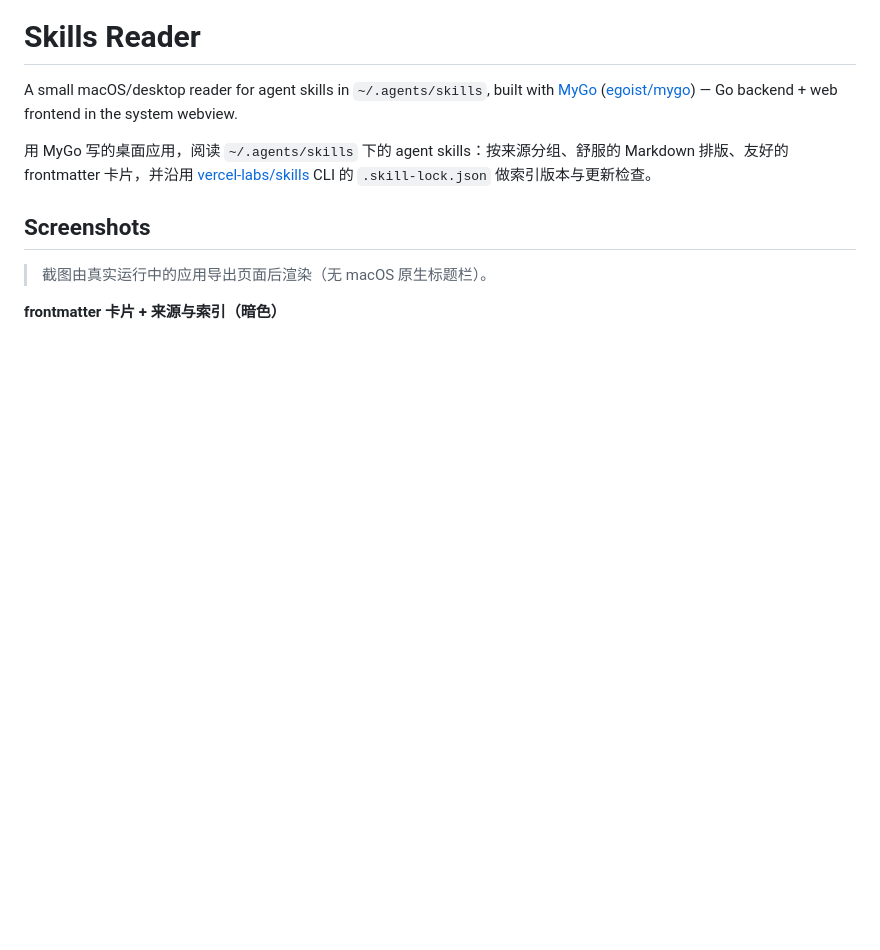
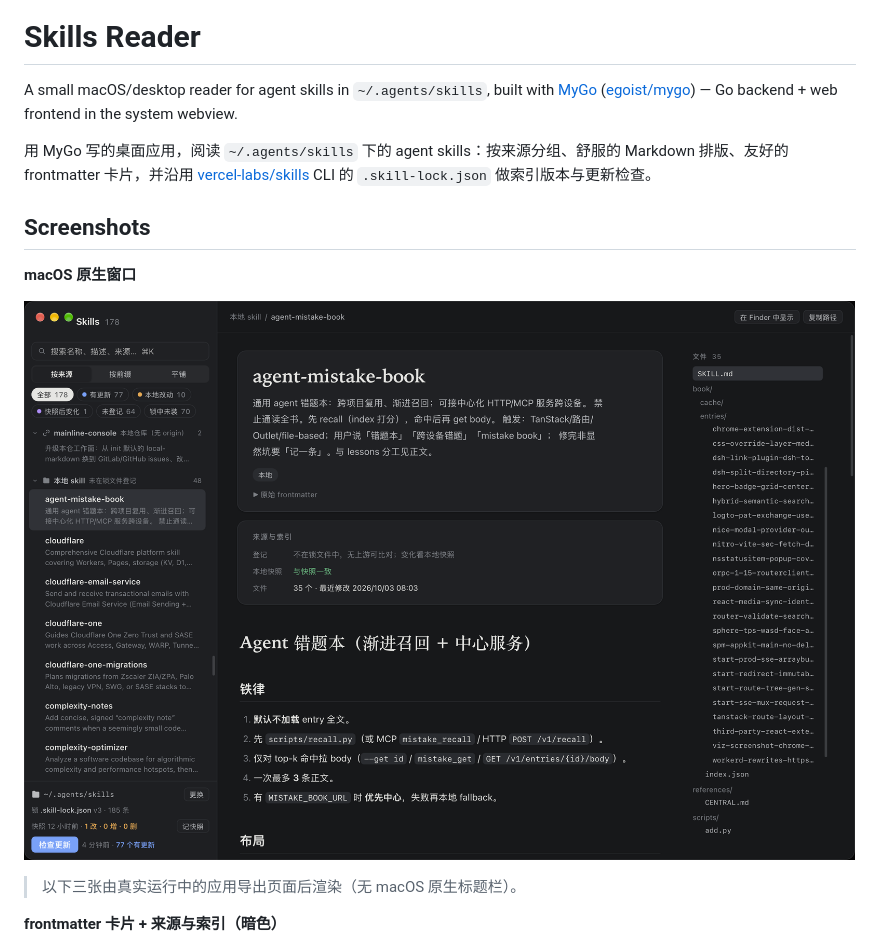
Before and after one commit to songlairui/skills-reader, a Markdown page: README.md, the part around one of its changes. Rendered like a GitHub page; pictures changed too: docs/screenshots/native-macos.png (added); blank space fills up the shorter version.

Commit message:
docs: README icon and native macOS screenshot

```diff
--- a/README.md
+++ b/README.md
@@ -6,7 +8,11 @@ A small macOS/desktop reader for agent skills in `~/.agents/skills`, built with
 
 ## Screenshots
 
-> 截图由真实运行中的应用导出页面后渲染（无 macOS 原生标题栏）。
+**macOS 原生窗口**
+
+![Skills Reader on macOS](docs/screenshots/native-macos.png)
+
+> 以下三张由真实运行中的应用导出页面后渲染（无 macOS 原生标题栏）。
 
 **frontmatter 卡片 + 来源与索引（暗色）**
 
```
Also changed, not shown: other parts of README.md (+2 -0 lines), docs/assets/icon.png (added).
